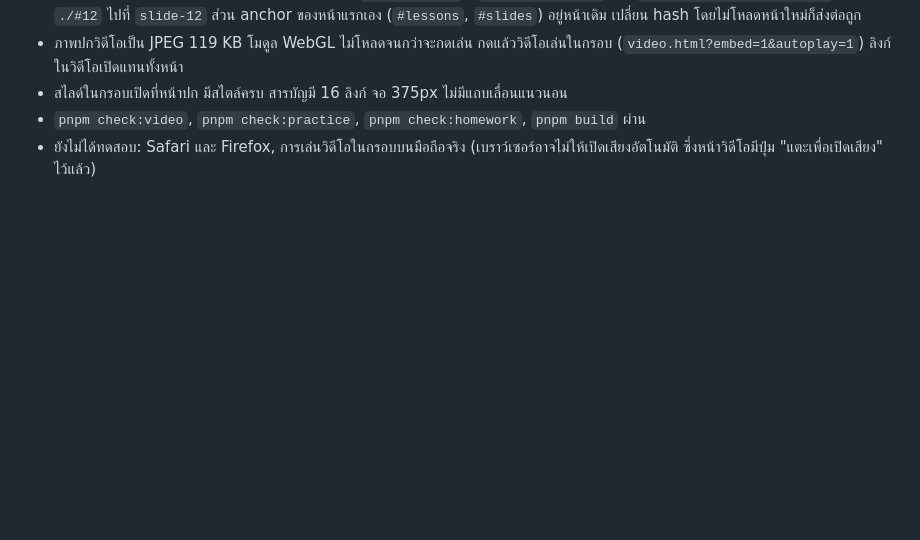
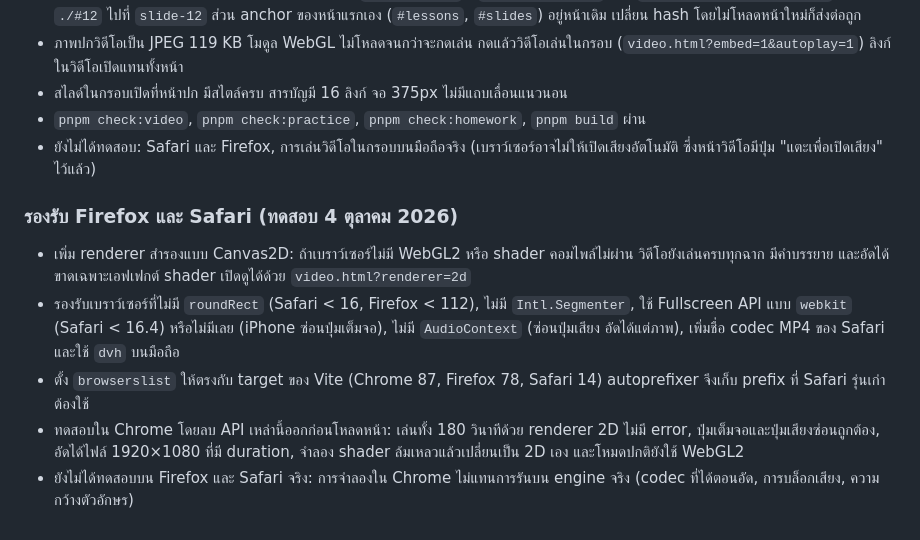
Before and after one commit to namkangwaan/google-sheet-slide-html, a Markdown page: docs/teaching-improvement-plan.md, the part around the change. Rendered like a GitHub page; blank space fills up the shorter version.

Commit message:
docs: note browser support and the 2D fallback
Co-Authored-By: Claude Opus 5.5 <noreply@anthropic.com>

```diff
--- a/docs/teaching-improvement-plan.md
+++ b/docs/teaching-improvement-plan.md
@@ -66,3 +66,11 @@
 - สไลด์ในกรอบเปิดที่หน้าปก มีสไตล์ครบ สารบัญมี 16 ลิงก์ จอ 375px ไม่มีแถบเลื่อนแนวนอน
 - `pnpm check:video`, `pnpm check:practice`, `pnpm check:homework`, `pnpm build` ผ่าน
 - ยังไม่ได้ทดสอบ: Safari และ Firefox, การเล่นวิดีโอในกรอบบนมือถือจริง (เบราว์เซอร์อาจไม่ให้เปิดเสียงอัตโนมัติ ซึ่งหน้าวิดีโอมีปุ่ม "แตะเพื่อเปิดเสียง" ไว้แล้ว)
+
+### รองรับ Firefox และ Safari (ทดสอบ 4 ตุลาคม 2026)
+
+- เพิ่ม renderer สำรองแบบ Canvas2D: ถ้าเบราว์เซอร์ไม่มี WebGL2 หรือ shader คอมไพล์ไม่ผ่าน วิดีโอยังเล่นครบทุกฉาก มีคำบรรยาย และอัดได้ ขาดเฉพาะเอฟเฟกต์ shader เปิดดูได้ด้วย `video.html?renderer=2d`
+- รองรับเบราว์เซอร์ที่ไม่มี `roundRect` (Safari < 16, Firefox < 112), ไม่มี `Intl.Segmenter`, ใช้ Fullscreen API แบบ `webkit` (Safari < 16.4) หรือไม่มีเลย (iPhone ซ่อนปุ่มเต็มจอ), ไม่มี `AudioContext` (ซ่อนปุ่มเสียง อัดได้แต่ภาพ), เพิ่มชื่อ codec MP4 ของ Safari และใช้ `dvh` บนมือถือ
+- ตั้ง `browserslist` ให้ตรงกับ target ของ Vite (Chrome 87, Firefox 78, Safari 14) autoprefixer จึงเก็บ prefix ที่ Safari รุ่นเก่าต้องใช้
+- ทดสอบใน Chrome โดยลบ API เหล่านี้ออกก่อนโหลดหน้า: เล่นทั้ง 180 วินาทีด้วย renderer 2D ไม่มี error, ปุ่มเต็มจอและปุ่มเสียงซ่อนถูกต้อง, อัดได้ไฟล์ 1920×1080 ที่มี duration, จำลอง shader ล้มเหลวแล้วเปลี่ยนเป็น 2D เอง และโหมดปกติยังใช้ WebGL2
+- ยังไม่ได้ทดสอบบน Firefox และ Safari จริง: การจำลองใน Chrome ไม่แทนการรันบน engine จริง (codec ที่ได้ตอนอัด, การบล็อกเสียง, ความกว้างตัวอักษร)
```
Also changed, not shown: CLAUDE.md (+3 -1 lines).
